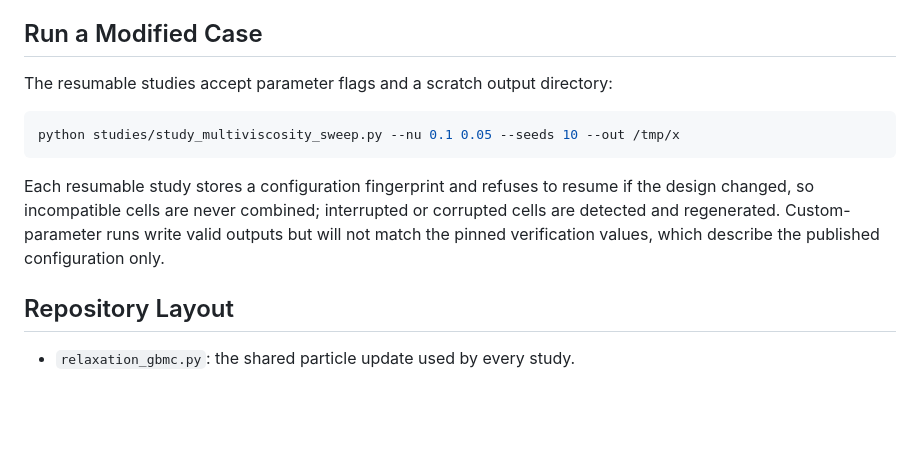
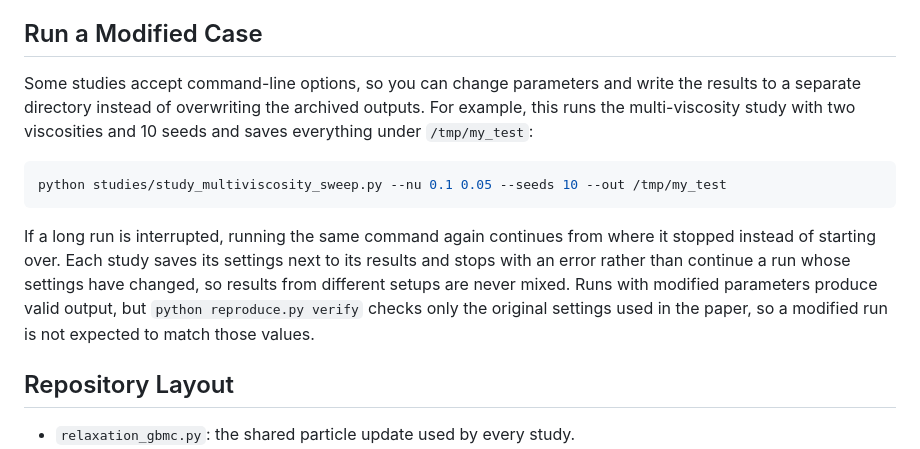
Before and after one commit to stephen122204/rb-gbmc-viscous-burgers, a Markdown page: README.md, the part around the change. Rendered like a GitHub page; blank space fills up the shorter version.

Commit message:
Reword modified-case README section in plain language
Replaces the jargon (resumable studies, scratch output directory,
configuration fingerprint, cells) with a plain description of the parameter
flags, the separate output directory, resume-on-interrupt behavior, and why
modified runs do not match the pinned verification values.

````diff
--- a/README.md
+++ b/README.md
@@ -68,17 +68,22 @@ the original four studies and is kept for compatibility.
 
 ## Run a Modified Case
 
-The resumable studies accept parameter flags and a scratch output directory:
+Some studies accept command-line options, so you can change parameters and
+write the results to a separate directory instead of overwriting the archived
+outputs. For example, this runs the multi-viscosity study with two
+viscosities and 10 seeds and saves everything under `/tmp/my_test`:
 
 ```bash
-python studies/study_multiviscosity_sweep.py --nu 0.1 0.05 --seeds 10 --out /tmp/x
+python studies/study_multiviscosity_sweep.py --nu 0.1 0.05 --seeds 10 --out /tmp/my_test
 ```
 
-Each resumable study stores a configuration fingerprint and refuses to resume
-if the design changed, so incompatible cells are never combined; interrupted
-or corrupted cells are detected and regenerated. Custom-parameter runs write
-valid outputs but will not match the pinned verification values, which
-describe the published configuration only.
+If a long run is interrupted, running the same command again continues from
+where it stopped instead of starting over. Each study saves its settings next
+to its results and stops with an error rather than continue a run whose
+settings have changed, so results from different setups are never mixed.
+Runs with modified parameters produce valid output, but
+`python reproduce.py verify` checks only the original settings used in the
+paper, so a modified run is not expected to match those values.
 
 ## Repository Layout
 
````
